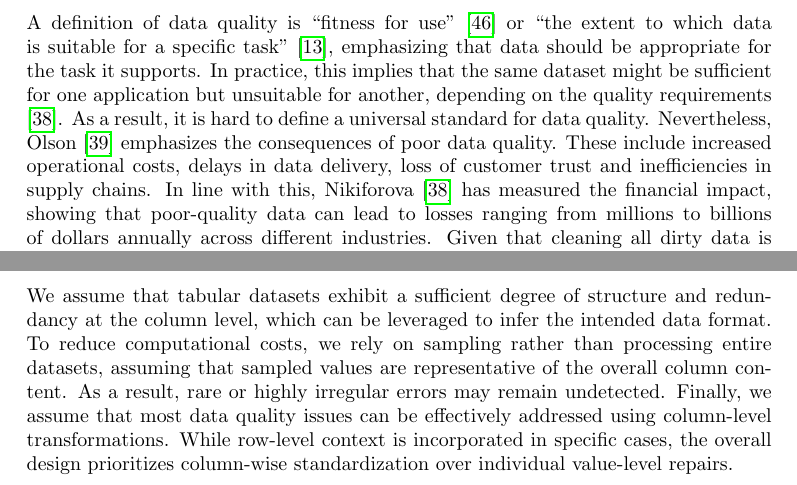
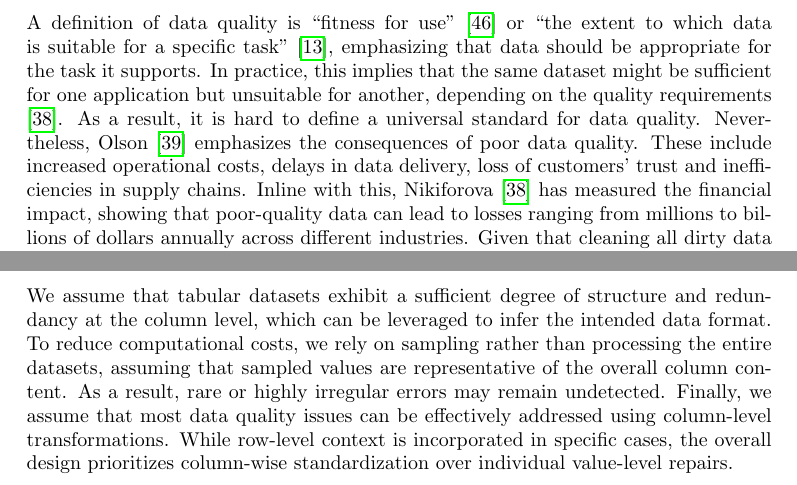
Before and after one commit to williammgb/madclean-v2, a LaTeX thesis (Paper/main.tex, which reads Paper/Chapters/Background.tex, Paper/Chapters/RelatedWork.tex): two parts of pages 9 and 28 of 60, joined at a grey line, cut so that both start at the same text. Compiled offline with pdfLaTeX.

Commit message:
some comments

```diff
--- a/Paper/Chapters/Background.tex
+++ b/Paper/Chapters/Background.tex
@@ -93,7 +93,7 @@ Moreover, statistical profiling is computationally efficient and scalable, makin
 
 \section{Assumptions}
 We assume that tabular datasets exhibit a sufficient degree of structure and redundancy at the column level, which can be leveraged to infer the intended data format.
-To reduce computational costs, we rely on sampling rather than processing entire datasets, assuming that sampled values are representative of the overall column content.
+To reduce computational costs, we rely on sampling rather than processing the entire datasets, assuming that sampled values are representative of the overall column content.
 As a result, rare or highly irregular errors may remain undetected.
 Finally, we assume that most data quality issues can be effectively addressed using column-level transformations.
 While row-level context is incorporated in specific cases, the overall design prioritizes column-wise standardization over individual value-level repairs.
--- a/Paper/Chapters/RelatedWork.tex
+++ b/Paper/Chapters/RelatedWork.tex
@@ -21,8 +21,8 @@ A definition of data quality is “fitness for use” \cite{DQSDQD} or “the ex
 In practice, this implies that the same dataset might be sufficient for one application but unsuitable for another, depending on the quality requirements \cite{DEDQ}.
 As a result, it is hard to define a universal standard for data quality.
 Nevertheless, Olson \cite{OLSON} emphasizes the consequences of poor data quality.
-These include increased operational costs, delays in data delivery, loss of customer trust and inefficiencies in supply chains.
-In line with this, Nikiforova \cite{DEDQ} has measured the financial impact, showing that poor-quality data can lead to losses ranging from millions to billions of dollars annually across different industries.
+These include increased operational costs, delays in data delivery, loss of customers' trust and inefficiencies in supply chains.
+Inline with this, Nikiforova \cite{DEDQ} has measured the financial impact, showing that poor-quality data can lead to losses ranging from millions to billions of dollars annually across different industries.
 Given that cleaning all dirty data is resource-intensive, some researchers suggest a selective approach, prioritizing the data that most affects the results.
 Accordingly, understanding how bad data affects accuracy allows us to clean just what is needed for our specific goals \cite{PAPER4}.\newline\newline
 The assessment of data quality is typically divided into multiple dimensions, each representing a measurable characteristic of the data \cite{DQSDQD, SDQCPD}.
--- a/Paper/main.tex
+++ b/Paper/main.tex
@@ -33,6 +33,7 @@
 \usepackage{amsmath}
 \usepackage{graphicx}
 \usepackage{todonotes}
+\usepackage{xspace}
 
 \newcommand{\fixme}[1]{\textit{\textcolor{red}{[#1]}}\xspace}
 \newcommand{\stitle}[1]{\vspace{1ex}\noindent{\bf #1}}
```
Also changed, not shown: Paper/Chapters/Framework.tex (+1 -1 lines), Paper/Chapters/Introduction.tex (+1 -1 lines), Paper/Chapters/Background.tex (2 more changed lines), Paper/Chapters/RelatedWork.tex (4 more changed lines).
